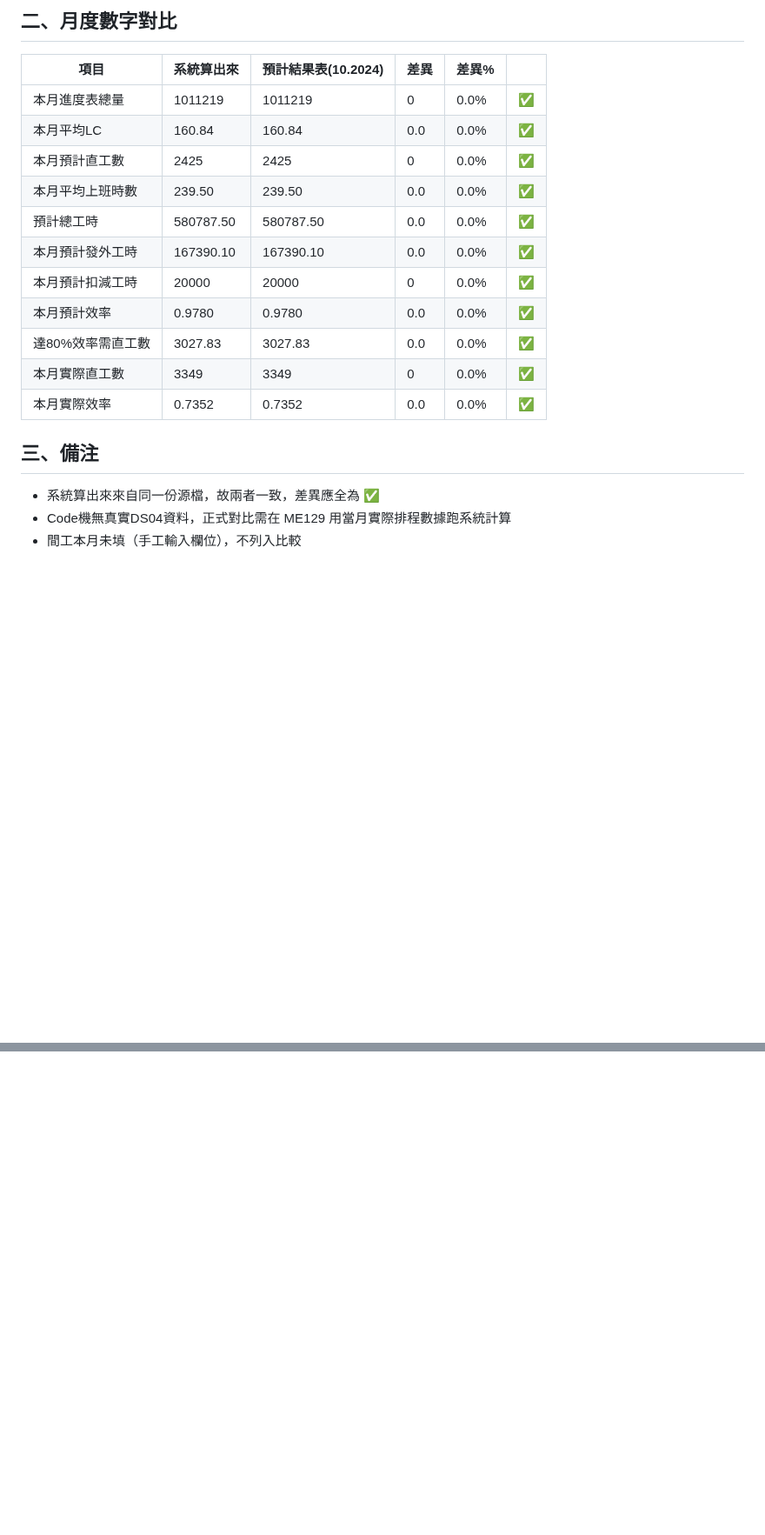
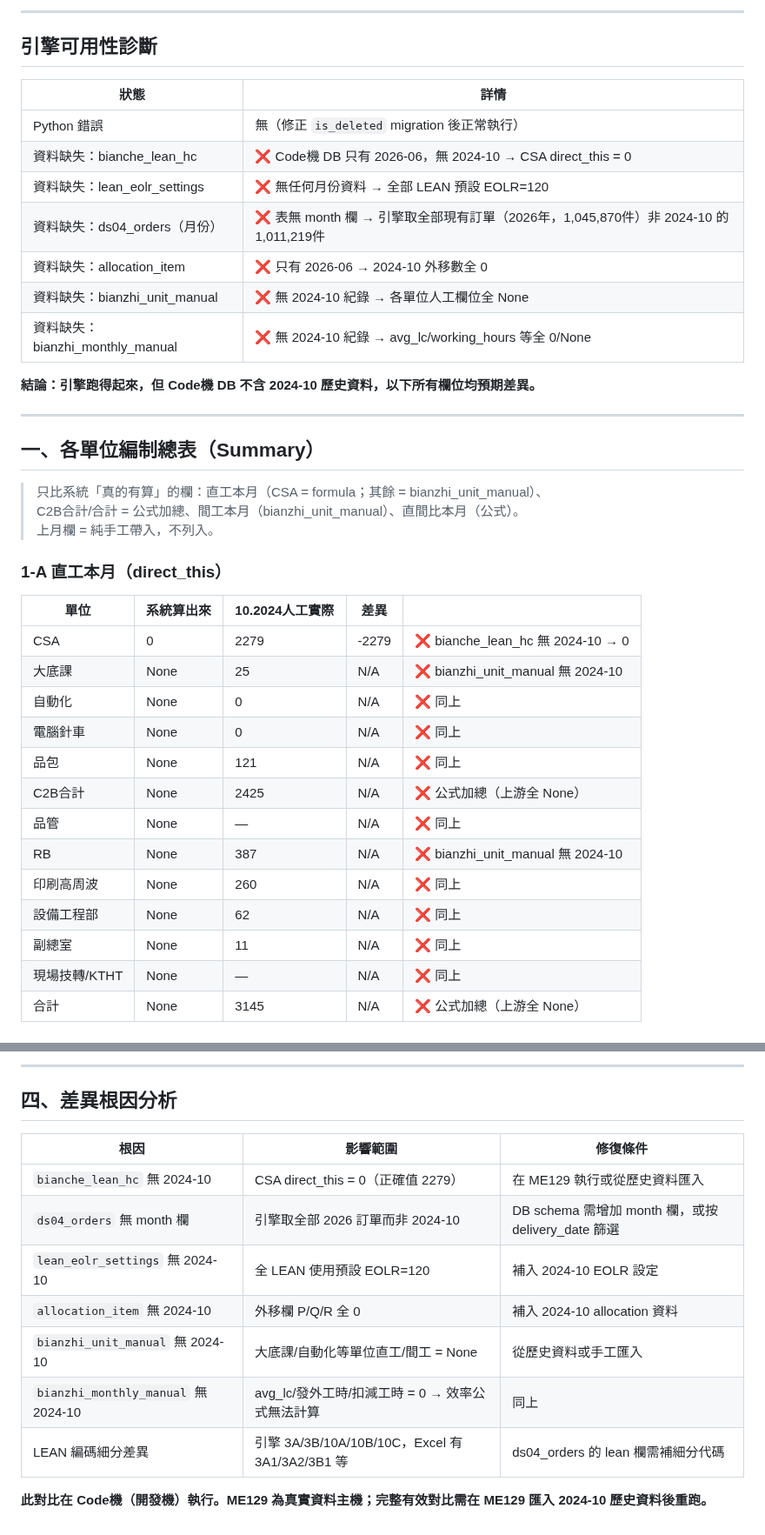
Before and after one commit to nethinetkimo01-afk/smartpn-atlas-core, a Markdown page: flask_backend/test_output/bianzhi_compare_10.2024.md, 2 parts joined by grey strips. Shown at 87% size. GitHub-like rendering; blank space fills up the shorter version.

```diff
--- a/flask_backend/test_output/bianzhi_compare_10.2024.md
+++ b/flask_backend/test_output/bianzhi_compare_10.2024.md
@@ -46,20 +7,43 @@
 
-## 二、月度數字對比
-| 項目 | 系統算出來 | 預計結果表(10.2024) | 差異 | 差異% | |
-|------|-----------|-------------------|------|-------|---|
-| 本月進度表總量 | 1011219 | 1011219 | 0 | 0.0% | ✅ |
-| 本月平均LC | 160.84 | 160.84 | 0.0 | 0.0% | ✅ |
-| 本月預計直工數 | 2425 | 2425 | 0 | 0.0% | ✅ |
-| 本月平均上班時數 | 239.50 | 239.50 | 0.0 | 0.0% | ✅ |
-| 預計總工時 | 580787.50 | 580787.50 | 0.0 | 0.0% | ✅ |
-| 本月預計發外工時 | 167390.10 | 167390.10 | 0.0 | 0.0% | ✅ |
-| 本月預計扣減工時 | 20000 | 20000 | 0 | 0.0% | ✅ |
-| 本月預計效率 | 0.9780 | 0.9780 | 0.0 | 0.0% | ✅ |
-| 達80%效率需直工數 | 3027.83 | 3027.83 | 0.0 | 0.0% | ✅ |
-| 本月實際直工數 | 3349 | 3349 | 0 | 0.0% | ✅ |
-| 本月實際效率 | 0.7352 | 0.7352 | 0.0 | 0.0% | ✅ |
+---
 
-## 三、備注
-- 系統算出來來自同一份源檔，故兩者一致，差異應全為 ✅
-- Code機無真實DS04資料，正式對比需在 ME129 用當月實際排程數據跑系統計算
-- 間工本月未填（手工輸入欄位），不列入比較
+## 引擎可用性診斷
+
+| 狀態 | 詳情 |
+|------|------|
+| Python 錯誤 | 無（修正 `is_deleted` migration 後正常執行） |
+| 資料缺失：bianche_lean_hc | ❌ Code機 DB 只有 2026-06，無 2024-10 → CSA direct_this = 0 |
+| 資料缺失：lean_eolr_settings | ❌ 無任何月份資料 → 全部 LEAN 預設 EOLR=120 |
+| 資料缺失：ds04_orders（月份） | ❌ 表無 month 欄 → 引擎取全部現有訂單（2026年，1,045,870件）非 2024-10 的 1,011,219件 |
+| 資料缺失：allocation_item | ❌ 只有 2026-06 → 2024-10 外移數全 0 |
+| 資料缺失：bianzhi_unit_manual | ❌ 無 2024-10 紀錄 → 各單位人工欄位全 None |
+| 資料缺失：bianzhi_monthly_manual | ❌ 無 2024-10 紀錄 → avg_lc/working_hours 等全 0/None |
+
+**結論：引擎跑得起來，但 Code機 DB 不含 2024-10 歷史資料，以下所有欄位均預期差異。**
+
+---
+
+## 一、各單位編制總表（Summary）
+
+> 只比系統「真的有算」的欄：直工本月（CSA = formula；其餘 = bianzhi_unit_manual）、
+> C2B合計/合計 = 公式加總、間工本月（bianzhi_unit_manual）、直間比本月（公式）。
+> 上月欄 = 純手工帶入，不列入。
+
+### 1-A 直工本月（direct_this）
+
+| 單位 | 系統算出來 | 10.2024人工實際 | 差異 | |
+|------|-----------|----------------|------|---|
+| CSA | 0 | 2279 | -2279 | ❌ bianche_lean_hc 無 2024-10 → 0 |
+| 大底課 | None | 25 | N/A | ❌ bianzhi_unit_manual 無 2024-10 |
+| 自動化 | None | 0 | N/A | ❌ 同上 |
+| 電腦針車 | None | 0 | N/A | ❌ 同上 |
+| 品包 | None | 121 | N/A | ❌ 同上 |
+| C2B合計 | None | 2425 | N/A | ❌ 公式加總（上游全 None） |
+| 品管 | None | — | N/A | ❌ 同上 |
+| RB | None | 387 | N/A | ❌ bianzhi_unit_manual 無 2024-10 |
+| 印刷高周波 | None | 260 | N/A | ❌ 同上 |
+| 設備工程部 | None | 62 | N/A | ❌ 同上 |
+| 副總室 | None | 11 | N/A | ❌ 同上 |
+| 現場技轉/KTHT | None | — | N/A | ❌ 同上 |
+| 合計 | None | 3145 | N/A | ❌ 公式加總（上游全 None） |
+
@@ -65,0 +126,15 @@
+---
+
+## 四、差異根因分析
+
+| 根因 | 影響範圍 | 修復條件 |
+|------|---------|---------|
+| `bianche_lean_hc` 無 2024-10 | CSA direct_this = 0（正確值 2279） | 在 ME129 執行或從歷史資料匯入 |
+| `ds04_orders` 無 month 欄 | 引擎取全部 2026 訂單而非 2024-10 | DB schema 需增加 month 欄，或按 delivery_date 篩選 |
+| `lean_eolr_settings` 無 2024-10 | 全 LEAN 使用預設 EOLR=120 | 補入 2024-10 EOLR 設定 |
+| `allocation_item` 無 2024-10 | 外移欄 P/Q/R 全 0 | 補入 2024-10 allocation 資料 |
+| `bianzhi_unit_manual` 無 2024-10 | 大底課/自動化等單位直工/間工 = None | 從歷史資料或手工匯入 |
+| `bianzhi_monthly_manual` 無 2024-10 | avg_lc/發外工時/扣減工時 = 0 → 效率公式無法計算 | 同上 |
+| LEAN 編碼細分差異 | 引擎 3A/3B/10A/10B/10C，Excel 有 3A1/3A2/3B1 等 | ds04_orders 的 lean 欄需補細分代碼 |
+
+**此對比在 Code機（開發機）執行。ME129 為真實資料主機；完整有效對比需在 ME129 匯入 2024-10 歷史資料後重跑。**
```
Also changed, not shown: other parts of flask_backend/test_output/bianzhi_compare_10.2024.md (+81 -44 lines).
